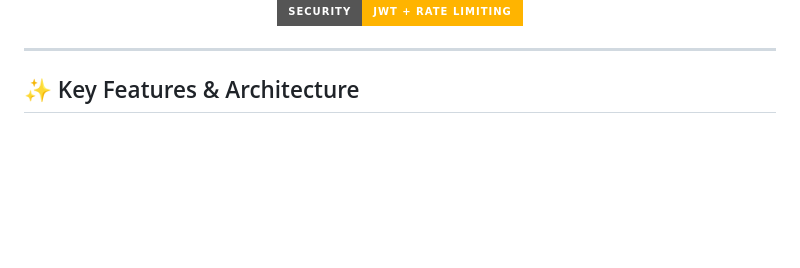
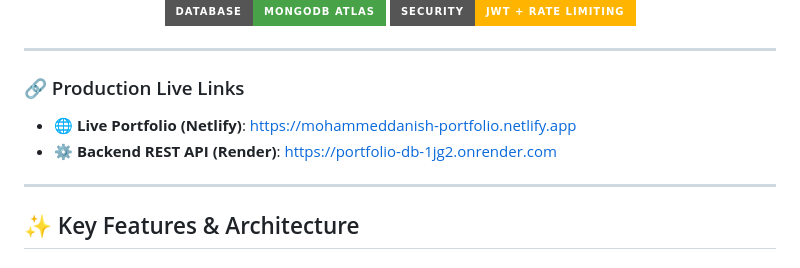
Before and after one commit to mddanish222/my-portfolio, a Markdown page: README.md, the part around one of its changes. Drawn GitHub-style; badges without logos; blank space fills up the shorter version.

Commit message:
Add production live deployment links to README

```diff
--- a/README.md
+++ b/README.md
@@ -15,6 +16,12 @@
   <img src="https://img.shields.io/badge/Database-MongoDB_Atlas-47A248?style=for-the-badge&logo=mongodb&logoColor=white" alt="MongoDB Atlas" />
   <img src="https://img.shields.io/badge/Security-JWT_%2B_Rate_Limiting-FFB400?style=for-the-badge&logo=jsonwebtokens&logoColor=black" alt="Security" />
 </p>
+
+---
+
+### 🔗 Production Live Links
+- 🌐 **Live Portfolio (Netlify)**: [https://mohammeddanish-portfolio.netlify.app](https://mohammeddanish-portfolio.netlify.app)
+- ⚙️ **Backend REST API (Render)**: [https://portfolio-db-1jg2.onrender.com](https://portfolio-db-1jg2.onrender.com)
 
 ---
 
```
Also changed, not shown: other parts of README.md (+1 -0 lines).
